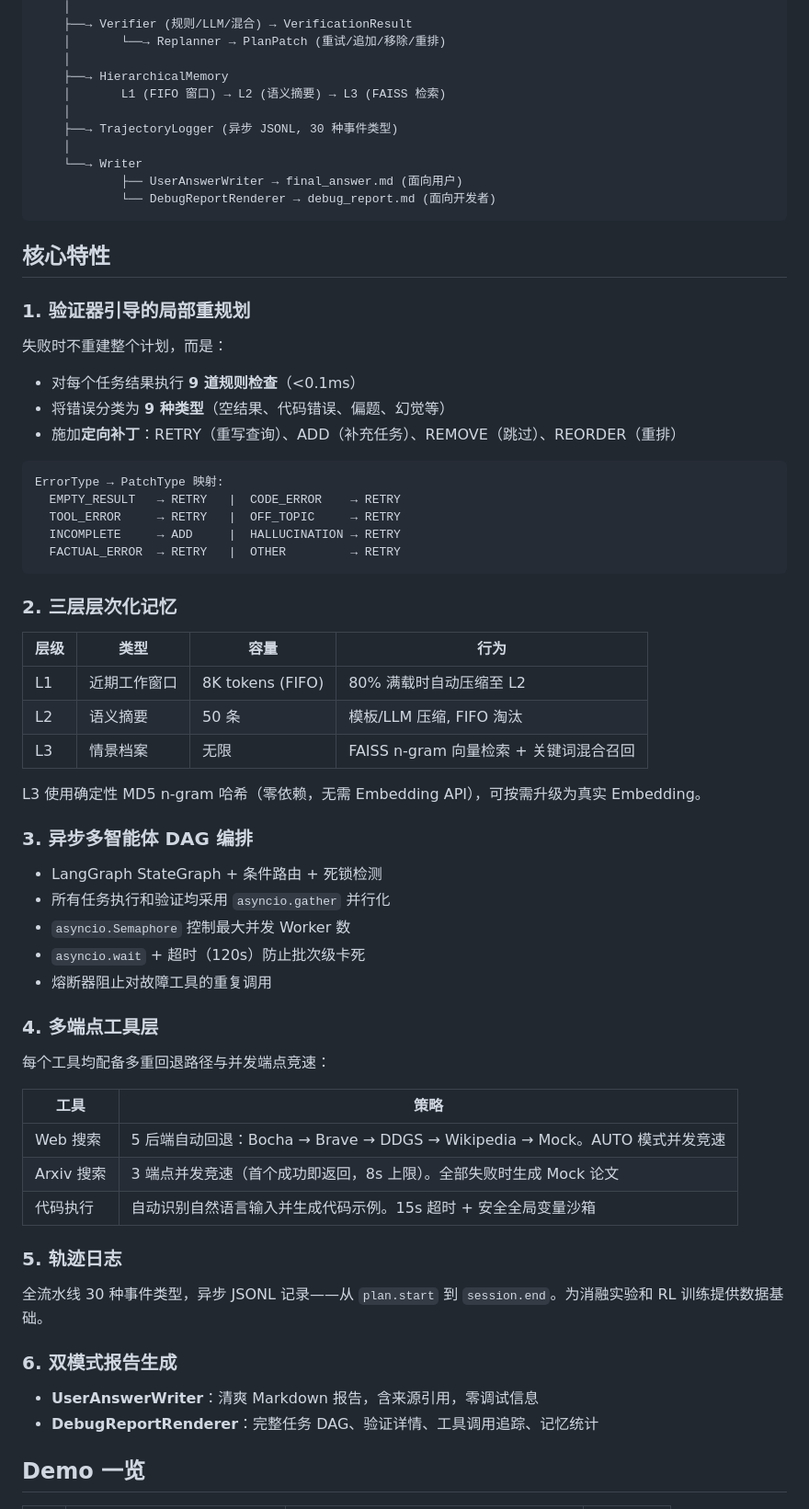
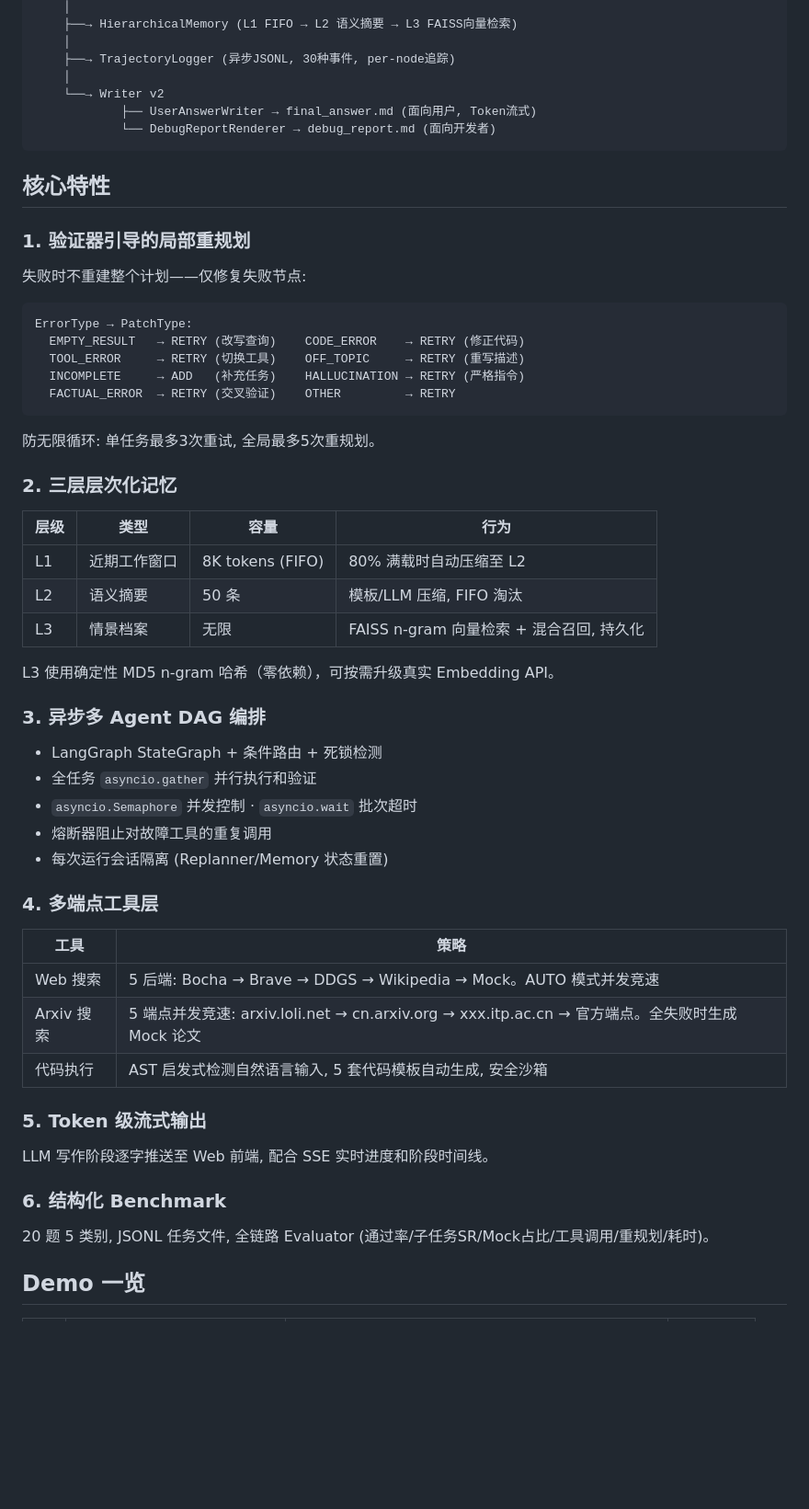
Before and after one commit to TheodoreYang6/HorizonRL-Agent, a Markdown page: README.md, the part around one of its changes. Shown at 92% size. Drawn GitHub-style; blank space fills up the shorter version.

````diff
--- a/README.md
+++ b/README.md
@@ -100,14 +83,10 @@ ResearchOrchestrator (LangGraph StateGraph, 6 节点状态机)
     │
-    ├──→ Verifier (规则/LLM/混合) → VerificationResult
-    │       └──→ Replanner → PlanPatch (重试/追加/移除/重排)
+    ├──→ HierarchicalMemory (L1 FIFO → L2 语义摘要 → L3 FAISS向量检索)
     │
-    ├──→ HierarchicalMemory
-    │       L1 (FIFO 窗口) → L2 (语义摘要) → L3 (FAISS 检索)
+    ├──→ TrajectoryLogger (异步JSONL, 30种事件, per-node追踪)
     │
-    ├──→ TrajectoryLogger (异步 JSONL, 30 种事件类型)
-    │
-    └──→ Writer
-            ├── UserAnswerWriter → final_answer.md (面向用户)
+    └──→ Writer v2
+            ├── UserAnswerWriter → final_answer.md (面向用户, Token流式)
             └── DebugReportRenderer → debug_report.md (面向开发者)
 ```
 
@@ -115,18 +94,17 @@ ResearchOrchestrator (LangGraph StateGraph, 6 节点状态机)
 
 ### 1. 验证器引导的局部重规划
 
-失败时不重建整个计划，而是：
-- 对每个任务结果执行 **9 道规则检查**（<0.1ms）
-- 将错误分类为 **9 种类型**（空结果、代码错误、偏题、幻觉等）
-- 施加**定向补丁**：RETRY（重写查询）、ADD（补充任务）、REMOVE（跳过）、REORDER（重排）
+失败时不重建整个计划——仅修复失败节点:
 
 ```
-ErrorType → PatchType 映射:
-  EMPTY_RESULT   → RETRY   |  CODE_ERROR    → RETRY
-  TOOL_ERROR     → RETRY   |  OFF_TOPIC     → RETRY
-  INCOMPLETE     → ADD     |  HALLUCINATION → RETRY
-  FACTUAL_ERROR  → RETRY   |  OTHER         → RETRY
+ErrorType → PatchType:
+  EMPTY_RESULT   → RETRY (改写查询)    CODE_ERROR    → RETRY (修正代码)
+  TOOL_ERROR     → RETRY (切换工具)    OFF_TOPIC     → RETRY (重写描述)
+  INCOMPLETE     → ADD   (补充任务)    HALLUCINATION → RETRY (严格指令)
+  FACTUAL_ERROR  → RETRY (交叉验证)    OTHER         → RETRY
 ```
+
+防无限循环: 单任务最多3次重试, 全局最多5次重规划。
 
 ### 2. 三层层次化记忆
 
@@ -134,36 +112,33 @@ ErrorType → PatchType 映射:
 |------|------|------|------|
 | L1 | 近期工作窗口 | 8K tokens (FIFO) | 80% 满载时自动压缩至 L2 |
 | L2 | 语义摘要 | 50 条 | 模板/LLM 压缩, FIFO 淘汰 |
-| L3 | 情景档案 | 无限 | FAISS n-gram 向量检索 + 关键词混合召回 |
+| L3 | 情景档案 | 无限 | FAISS n-gram 向量检索 + 混合召回, 持久化 |
 
-L3 使用确定性 MD5 n-gram 哈希（零依赖，无需 Embedding API），可按需升级为真实 Embedding。
+L3 使用确定性 MD5 n-gram 哈希（零依赖），可按需升级真实 Embedding API。
 
-### 3. 异步多智能体 DAG 编排
+### 3. 异步多 Agent DAG 编排
 
 - LangGraph StateGraph + 条件路由 + 死锁检测
-- 所有任务执行和验证均采用 `asyncio.gather` 并行化
-- `asyncio.Semaphore` 控制最大并发 Worker 数
-- `asyncio.wait` + 超时（120s）防止批次级卡死
+- 全任务 `asyncio.gather` 并行执行和验证
+- `asyncio.Semaphore` 并发控制 · `asyncio.wait` 批次超时
 - 熔断器阻止对故障工具的重复调用
+- 每次运行会话隔离 (Replanner/Memory 状态重置)
 
 ### 4. 多端点工具层
 
-每个工具均配备多重回退路径与并发端点竞速：
-
 | 工具 | 策略 |
 |------|------|
-| Web 搜索 | 5 后端自动回退：Bocha → Brave → DDGS → Wikipedia → Mock。AUTO 模式并发竞速 |
-| Arxiv 搜索 | 3 端点并发竞速（首个成功即返回，8s 上限）。全部失败时生成 Mock 论文 |
-| 代码执行 | 自动识别自然语言输入并生成代码示例。15s 超时 + 安全全局变量沙箱 |
+| Web 搜索 | 5 后端: Bocha → Brave → DDGS → Wikipedia → Mock。AUTO 模式并发竞速 |
+| Arxiv 搜索 | 5 端点并发竞速: arxiv.loli.net → cn.arxiv.org → xxx.itp.ac.cn → 官方端点。全失败时生成 Mock 论文 |
+| 代码执行 | AST 启发式检测自然语言输入, 5 套代码模板自动生成, 安全沙箱 |
 
-### 5. 轨迹日志
+### 5. Token 级流式输出
 
-全流水线 30 种事件类型，异步 JSONL 记录——从 `plan.start` 到 `session.end`。为消融实验和 RL 训练提供数据基础。
+LLM 写作阶段逐字推送至 Web 前端, 配合 SSE 实时进度和阶段时间线。
 
-### 6. 双模式报告生成
+### 6. 结构化 Benchmark
 
-- **UserAnswerWriter**：清爽 Markdown 报告，含来源引用，零调试信息
-- **DebugReportRenderer**：完整任务 DAG、验证详情、工具调用追踪、记忆统计
+20 题 5 类别, JSONL 任务文件, 全链路 Evaluator (通过率/子任务SR/Mock占比/工具调用/重规划/耗时)。
 
 ## Demo 一览
 
````
Also changed, not shown: other parts of README.md (+77 -89 lines).
